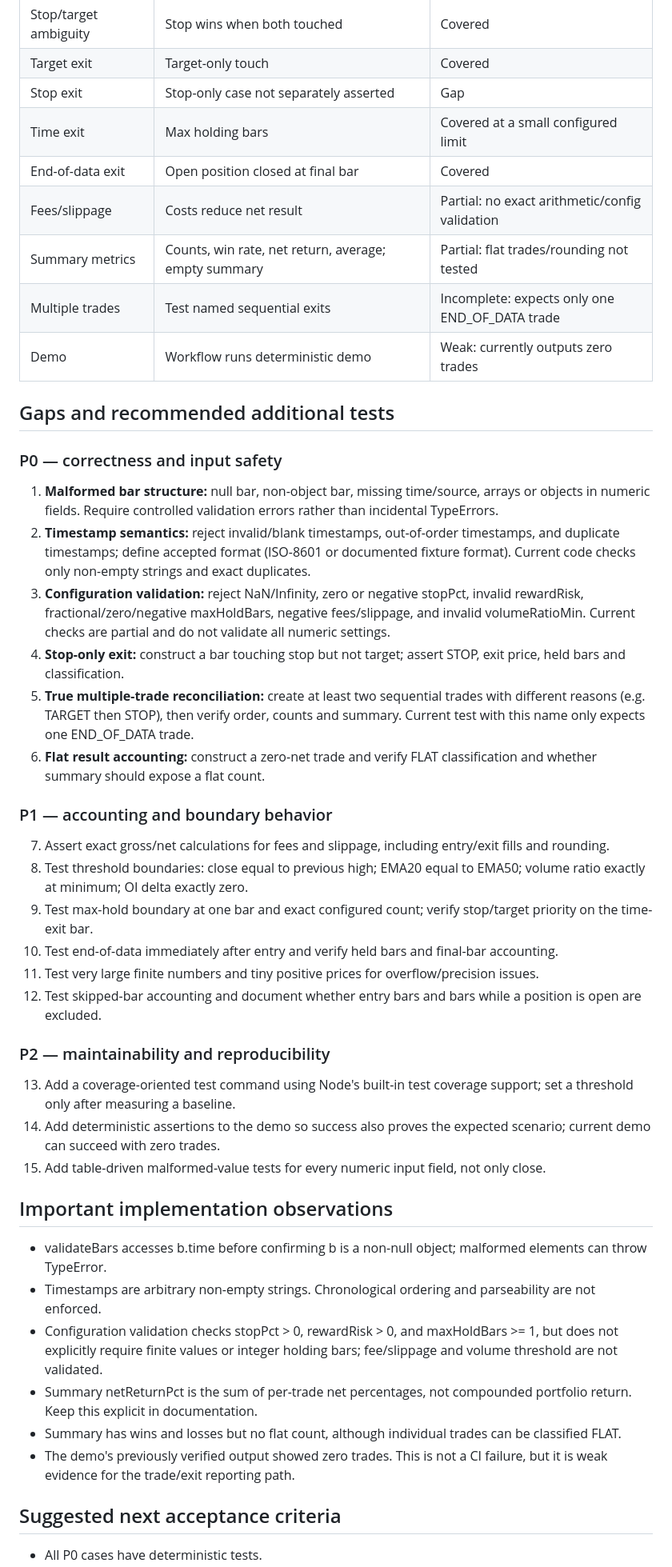
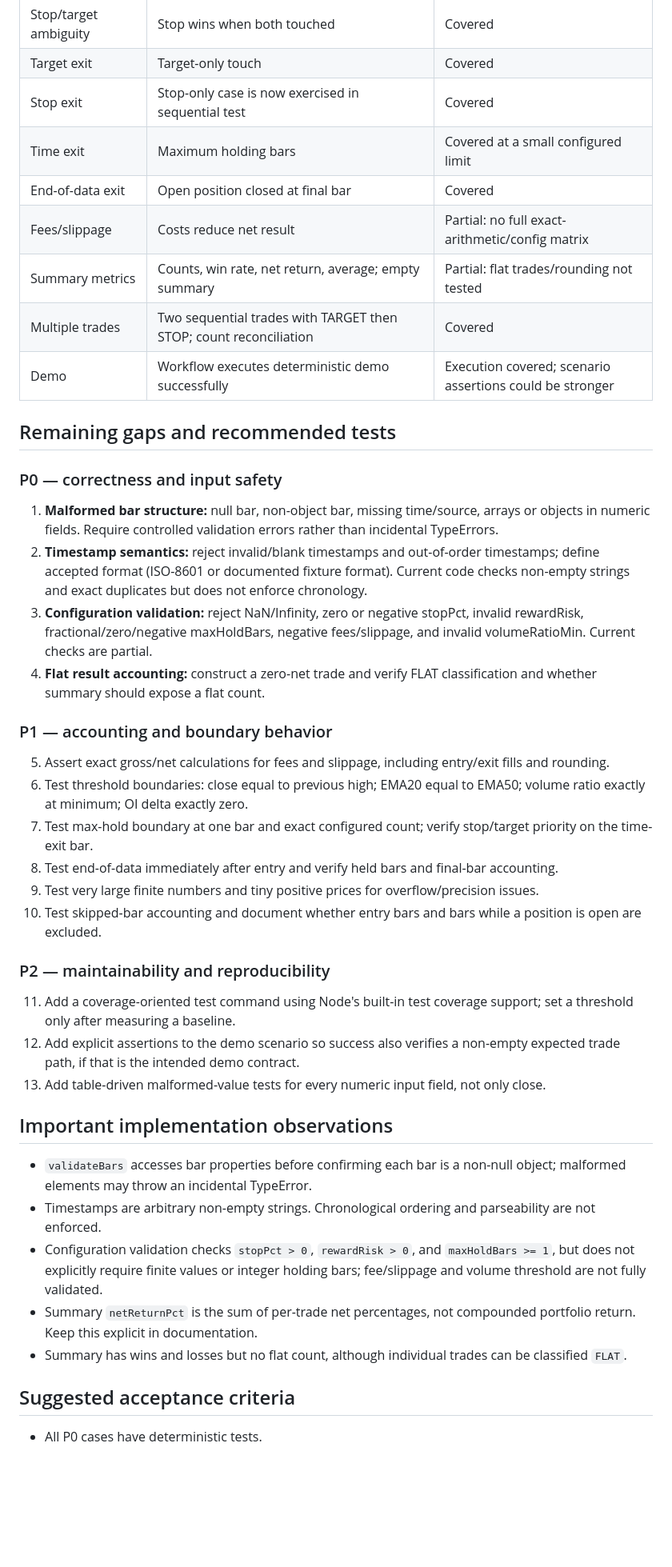
Before and after one commit to fas988840-dev/https-github.com-JONARAI, a Markdown page: paper-engine/TEST_COVERAGE_REPORT.md, the part around one of its changes. Shown at 80% size. Rendered like a GitHub page; blank space fills up the shorter version.

Commit message:
Update paper engine coverage report with passing CI results

```diff
--- a/paper-engine/TEST_COVERAGE_REPORT.md
+++ b/paper-engine/TEST_COVERAGE_REPORT.md
@@ -25,48 +52,45 @@ Coverage is useful for the basic happy path and several guardrails, but it is no
 | Stop/target ambiguity | Stop wins when both touched | Covered |
 | Target exit | Target-only touch | Covered |
-| Stop exit | Stop-only case not separately asserted | Gap |
-| Time exit | Max holding bars | Covered at a small configured limit |
+| Stop exit | Stop-only case is now exercised in sequential test | Covered |
+| Time exit | Maximum holding bars | Covered at a small configured limit |
 | End-of-data exit | Open position closed at final bar | Covered |
-| Fees/slippage | Costs reduce net result | Partial: no exact arithmetic/config validation |
+| Fees/slippage | Costs reduce net result | Partial: no full exact-arithmetic/config matrix |
 | Summary metrics | Counts, win rate, net return, average; empty summary | Partial: flat trades/rounding not tested |
-| Multiple trades | Test named sequential exits | Incomplete: expects only one END_OF_DATA trade |
-| Demo | Workflow runs deterministic demo | Weak: currently outputs zero trades |
+| Multiple trades | Two sequential trades with TARGET then STOP; count reconciliation | Covered |
+| Demo | Workflow executes deterministic demo successfully | Execution covered; scenario assertions could be stronger |
 
-## Gaps and recommended additional tests
+## Remaining gaps and recommended tests
 
 ### P0 — correctness and input safety
 
 1. **Malformed bar structure:** null bar, non-object bar, missing time/source, arrays or objects in numeric fields. Require controlled validation errors rather than incidental TypeErrors.
-2. **Timestamp semantics:** reject invalid/blank timestamps, out-of-order timestamps, and duplicate timestamps; define accepted format (ISO-8601 or documented fixture format). Current code checks only non-empty strings and exact duplicates.
-3. **Configuration validation:** reject NaN/Infinity, zero or negative stopPct, invalid rewardRisk, fractional/zero/negative maxHoldBars, negative fees/slippage, and invalid volumeRatioMin. Current checks are partial and do not validate all numeric settings.
-4. **Stop-only exit:** construct a bar touching stop but not target; assert STOP, exit price, held bars and classification.
-5. **True multiple-trade reconciliation:** create at least two sequential trades with different reasons (e.g. TARGET then STOP), then verify order, counts and summary. Current test with this name only expects one END_OF_DATA trade.
-6. **Flat result accounting:** construct a zero-net trade and verify FLAT classification and whether summary should expose a flat count.
+2. **Timestamp semantics:** reject invalid/blank timestamps and out-of-order timestamps; define accepted format (ISO-8601 or documented fixture format). Current code checks non-empty strings and exact duplicates but does not enforce chronology.
+3. **Configuration validation:** reject NaN/Infinity, zero or negative stopPct, invalid rewardRisk, fractional/zero/negative maxHoldBars, negative fees/slippage, and invalid volumeRatioMin. Current checks are partial.
+4. **Flat result accounting:** construct a zero-net trade and verify FLAT classification and whether summary should expose a flat count.
 
 ### P1 — accounting and boundary behavior
 
-7. Assert exact gross/net calculations for fees and slippage, including entry/exit fills and rounding.
-8. Test threshold boundaries: close equal to previous high; EMA20 equal to EMA50; volume ratio exactly at minimum; OI delta exactly zero.
-9. Test max-hold boundary at one bar and exact configured count; verify stop/target priority on the time-exit bar.
-10. Test end-of-data immediately after entry and verify held bars and final-bar accounting.
-11. Test very large finite numbers and tiny positive prices for overflow/precision issues.
-12. Test skipped-bar accounting and document whether entry bars and bars while a position is open are excluded.
+5. Assert exact gross/net calculations for fees and slippage, including entry/exit fills and rounding.
+6. Test threshold boundaries: close equal to previous high; EMA20 equal to EMA50; volume ratio exactly at minimum; OI delta exactly zero.
+7. Test max-hold boundary at one bar and exact configured count; verify stop/target priority on the time-exit bar.
+8. Test end-of-data immediately after entry and verify held bars and final-bar accounting.
+9. Test very large finite numbers and tiny positive prices for overflow/precision issues.
+10. Test skipped-bar accounting and document whether entry bars and bars while a position is open are excluded.
 
 ### P2 — maintainability and reproducibility
 
-13. Add a coverage-oriented test command using Node's built-in test coverage support; set a threshold only after measuring a baseline.
-14. Add deterministic assertions to the demo so success also proves the expected scenario; current demo can succeed with zero trades.
-15. Add table-driven malformed-value tests for every numeric input field, not only close.
+11. Add a coverage-oriented test command using Node's built-in test coverage support; set a threshold only after measuring a baseline.
+12. Add explicit assertions to the demo scenario so success also verifies a non-empty expected trade path, if that is the intended demo contract.
+13. Add table-driven malformed-value tests for every numeric input field, not only close.
 
 ## Important implementation observations
 
-- validateBars accesses b.time before confirming b is a non-null object; malformed elements can throw TypeError.
+- `validateBars` accesses bar properties before confirming each bar is a non-null object; malformed elements may throw an incidental TypeError.
 - Timestamps are arbitrary non-empty strings. Chronological ordering and parseability are not enforced.
-- Configuration validation checks stopPct > 0, rewardRisk > 0, and maxHoldBars >= 1, but does not explicitly require finite values or integer holding bars; fee/slippage and volume threshold are not validated.
-- Summary netReturnPct is the sum of per-trade net percentages, not compounded portfolio return. Keep this explicit in documentation.
-- Summary has wins and losses but no flat count, although individual trades can be classified FLAT.
-- The demo's previously verified output showed zero trades. This is not a CI failure, but it is weak evidence for the trade/exit reporting path.
+- Configuration validation checks `stopPct > 0`, `rewardRisk > 0`, and `maxHoldBars >= 1`, but does not explicitly require finite values or integer holding bars; fee/slippage and volume threshold are not fully validated.
+- Summary `netReturnPct` is the sum of per-trade net percentages, not compounded portfolio return. Keep this explicit in documentation.
+- Summary has wins and losses but no flat count, although individual trades can be classified `FLAT`.
 
-## Suggested next acceptance criteria
+## Suggested acceptance criteria
 
 - All P0 cases have deterministic tests.
```
Also changed, not shown: other parts of paper-engine/TEST_COVERAGE_REPORT.md (+45 -20 lines).
